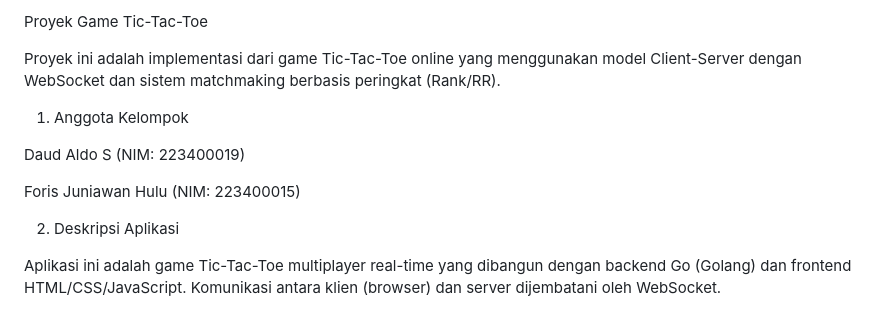
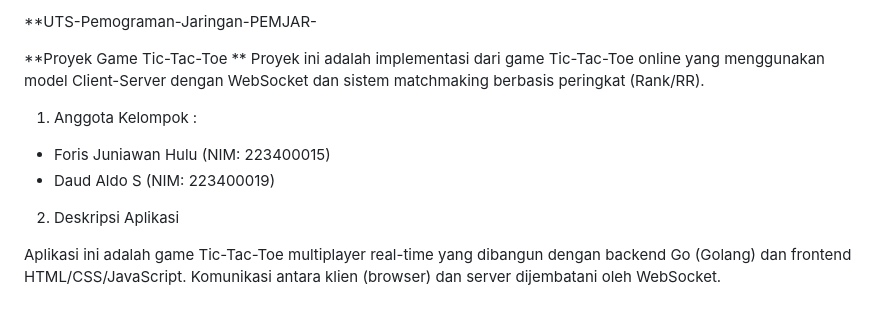
Before and after one commit to ForisHulu/UTS-Pemograman-Jaringan-PEMJAR-, a Markdown page: README.md, the part around the change. GitHub-like rendering.

```diff
--- a/README.md
+++ b/README.md
@@ -1,13 +1,12 @@
-Proyek Game Tic-Tac-Toe
+**UTS-Pemograman-Jaringan-PEMJAR-
 
+**Proyek Game Tic-Tac-Toe
+**
 Proyek ini adalah implementasi dari game Tic-Tac-Toe online yang menggunakan model Client-Server dengan WebSocket dan sistem matchmaking berbasis peringkat (Rank/RR).
 
-1. Anggota Kelompok
-
-Daud Aldo S (NIM: 223400019)
-
-Foris Juniawan Hulu (NIM: 223400015)
-
+1. Anggota Kelompok :
+  - Foris Juniawan Hulu (NIM: 223400015)
+  - Daud Aldo S (NIM: 223400019)
 
 2. Deskripsi Aplikasi
 
```
